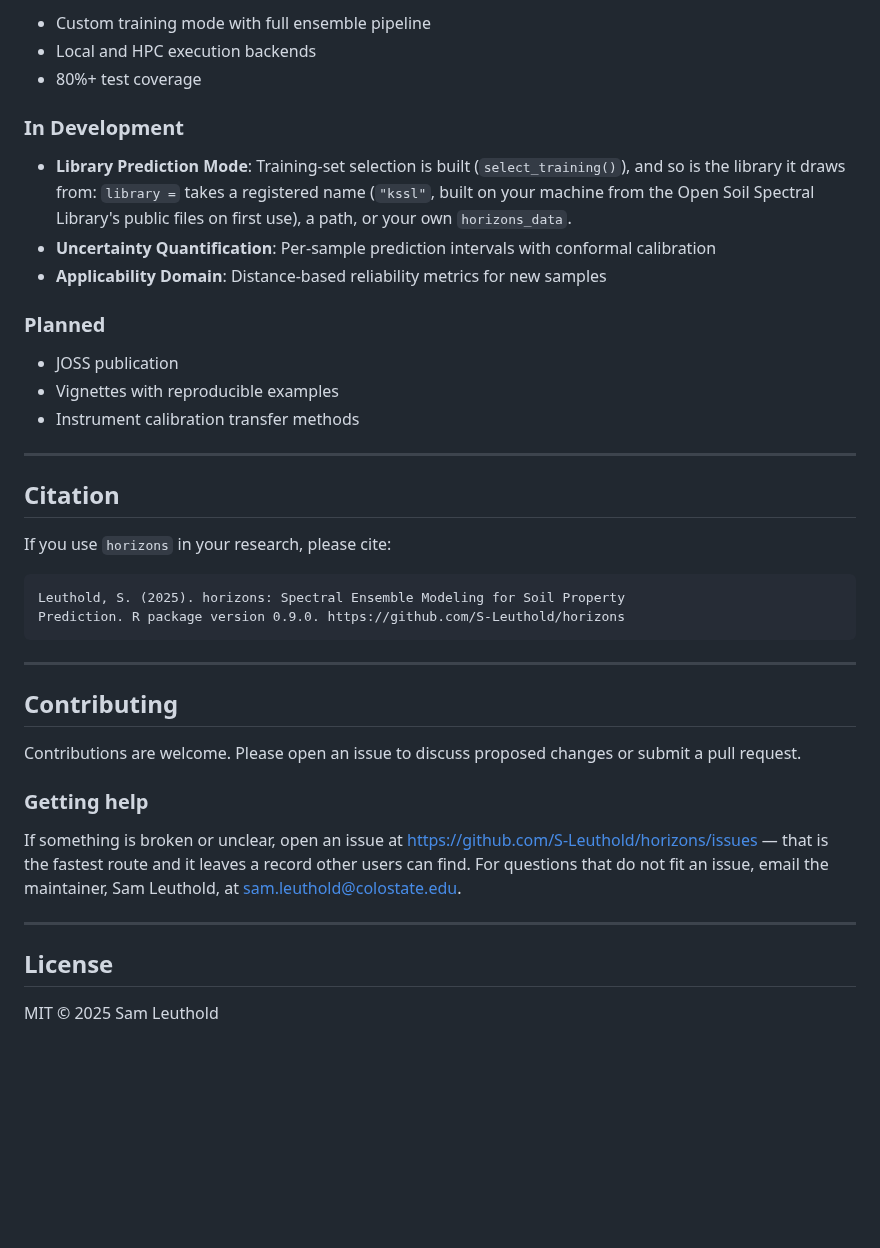
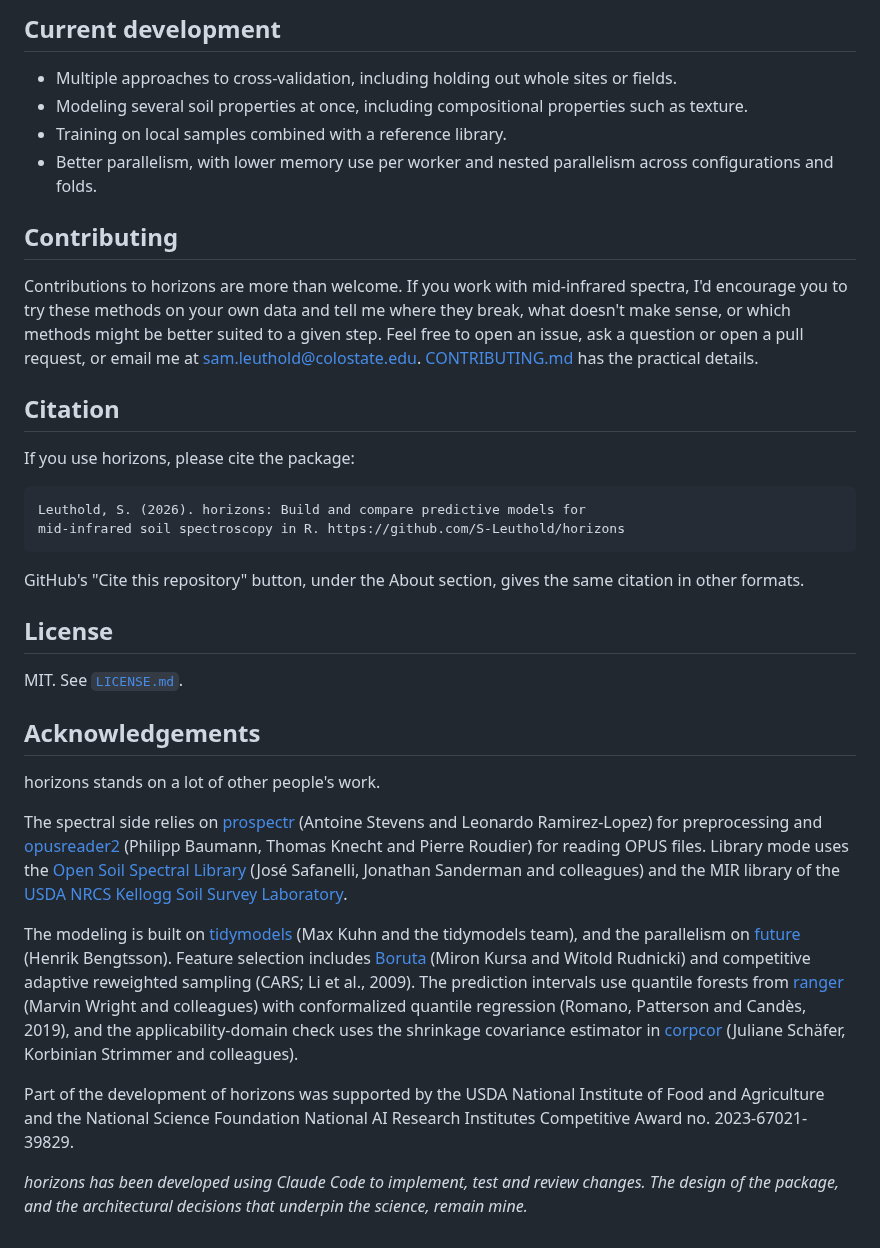
Before and after one commit to S-Leuthold/horizons, a Markdown page: README.md, the part around one of its changes. GitHub-like rendering; blank space fills up the shorter version.

````diff
--- a/README.md
+++ b/README.md
@@ -148,43 +78,38 @@ ensemble <- build_ensemble_stack(
 
-- Custom training mode with full ensemble pipeline
-- Local and HPC execution backends
-- 80%+ test coverage
+## Current development
 
-### In Development
+- Multiple approaches to cross-validation, including holding out whole sites or fields.
+- Modeling several soil properties at once, including compositional properties such as texture.
+- Training on local samples combined with a reference library.
+- Better parallelism, with lower memory use per worker and nested parallelism across configurations and folds.
 
-- **Library Prediction Mode**: Training-set selection is built (`select_training()`), and so is the library it draws from: `library =` takes a registered name (`"kssl"`, built on your machine from the Open Soil Spectral Library's public files on first use), a path, or your own `horizons_data`.
-- **Uncertainty Quantification**: Per-sample prediction intervals with conformal calibration
-- **Applicability Domain**: Distance-based reliability metrics for new samples
+## Contributing
 
-### Planned
-
-- JOSS publication
-- Vignettes with reproducible examples
-- Instrument calibration transfer methods
-
----
+Contributions to horizons are more than welcome. If you work with mid-infrared spectra, I'd encourage you to try these methods on your own data and tell me where they break, what doesn't make sense, or which methods might be better suited to a given step. Feel free to open an issue, ask a question or open a pull request, or email me at sam.leuthold@colostate.edu. [CONTRIBUTING.md](CONTRIBUTING.md) has the practical details.
 
 ## Citation
 
-If you use `horizons` in your research, please cite:
+If you use horizons, please cite the package:
 
-```text
-Leuthold, S. (2025). horizons: Spectral Ensemble Modeling for Soil Property
-Prediction. R package version 0.9.0. https://github.com/S-Leuthold/horizons
+```
+Leuthold, S. (2026). horizons: Build and compare predictive models for
+mid-infrared soil spectroscopy in R. https://github.com/S-Leuthold/horizons
 ```
 
----
-
-## Contributing
-
-Contributions are welcome. Please open an issue to discuss proposed changes or submit a pull request.
-
-### Getting help
-
-If something is broken or unclear, open an issue at https://github.com/S-Leuthold/horizons/issues — that is the fastest route and it leaves a record other users can find. For questions that do not fit an issue, email the maintainer, Sam Leuthold, at sam.leuthold@colostate.edu.
-
----
+GitHub's "Cite this repository" button, under the About section, gives the same citation in other formats.
 
 ## License
 
-MIT © 2025 Sam Leuthold
+MIT. See [`LICENSE.md`](LICENSE.md).
+
+## Acknowledgements
+
+horizons stands on a lot of other people's work.
+
+The spectral side relies on [prospectr](https://github.com/l-ramirez-lopez/prospectr) (Antoine Stevens and Leonardo Ramirez-Lopez) for preprocessing and [opusreader2](https://github.com/spectral-cockpit/opusreader2) (Philipp Baumann, Thomas Knecht and Pierre Roudier) for reading OPUS files. Library mode uses the [Open Soil Spectral Library](https://soilspectroscopy.org) (José Safanelli, Jonathan Sanderman and colleagues) and the MIR library of the [USDA NRCS Kellogg Soil Survey Laboratory](https://ncsslabdatamart.sc.egov.usda.gov).
+
+The modeling is built on [tidymodels](https://www.tidymodels.org) (Max Kuhn and the tidymodels team), and the parallelism on [future](https://future.futureverse.org) (Henrik Bengtsson). Feature selection includes [Boruta](https://gitlab.com/mbq/Boruta/) (Miron Kursa and Witold Rudnicki) and competitive adaptive reweighted sampling (CARS; Li et al., 2009). The prediction intervals use quantile forests from [ranger](https://github.com/imbs-hl/ranger) (Marvin Wright and colleagues) with conformalized quantile regression (Romano, Patterson and Candès, 2019), and the applicability-domain check uses the shrinkage covariance estimator in [corpcor](https://strimmerlab.github.io/software/corpcor/) (Juliane Schäfer, Korbinian Strimmer and colleagues).
+
+Part of the development of horizons was supported by the USDA National Institute of Food and Agriculture and the National Science Foundation National AI Research Institutes Competitive Award no. 2023-67021-39829.
+
+*horizons has been developed using Claude Code to implement, test and review changes. The design of the package, and the architectural decisions that underpin the science, remain mine.*
````
Also changed, not shown: other parts of README.md (+47 -117 lines), CONTRIBUTING.md (added, +22 -0 lines), man/figures/logo.png, 6 other files.
